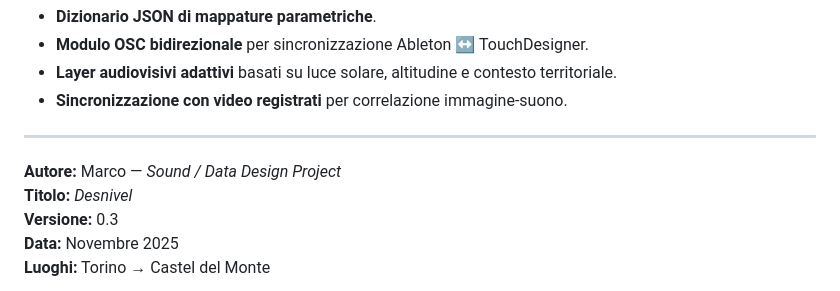
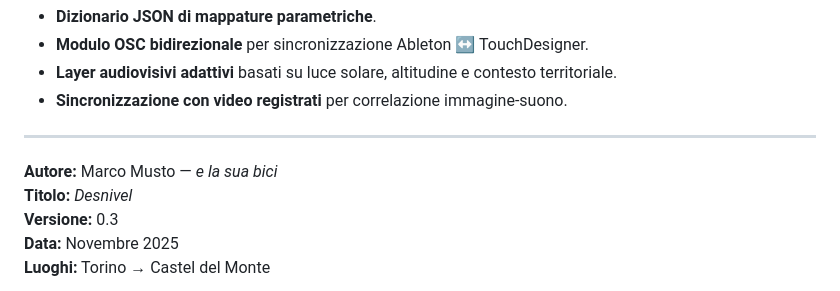
Before and after one commit to musterchef/atlantida, a Markdown page: README.md, the part around the change. GitHub-like rendering.

Commit message:
changes at README

```diff
--- a/README.md
+++ b/README.md
@@ -124,7 +124,7 @@ Le estensioni previste includono:
 
 ---
 
-**Autore:** Marco — *Sound / Data Design Project*
+**Autore:** Marco Musto — *e la sua bici*
 **Titolo:** *Desnivel*
 **Versione:** 0.3
 **Data:** Novembre 2025
```
